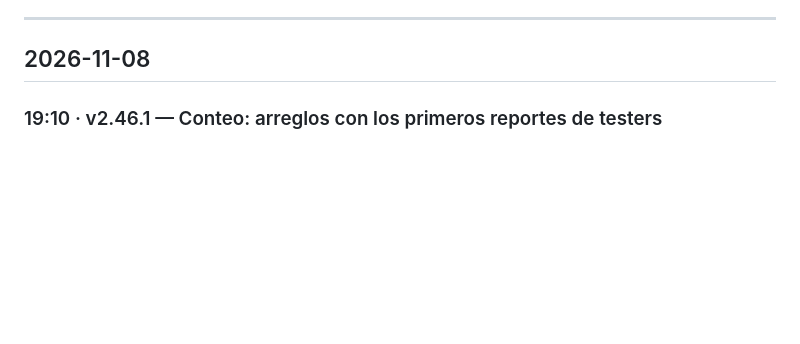
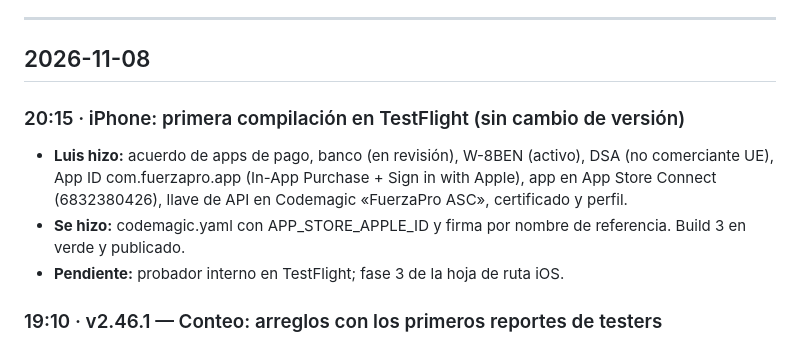
Before and after one commit to luiscampozano/analizador-fuerza, a Markdown page: docs/DIARIO.md, the part around the change. Rendered like a GitHub page; blank space fills up the shorter version.

```diff
--- a/docs/DIARIO.md
+++ b/docs/DIARIO.md
@@ -7,6 +7,13 @@ versión publicada y qué quedó pendiente. Escribe en español sencillo.
 ---
 
 ## 2026-11-08
+
+### 20:15 · iPhone: primera compilación en TestFlight (sin cambio de versión)
+- **Luis hizo:** acuerdo de apps de pago, banco (en revisión), W-8BEN (activo), DSA (no comerciante UE), App ID
+  com.fuerzapro.app (In-App Purchase + Sign in with Apple), app en App Store Connect (6832380426), llave de API en
+  Codemagic «FuerzaPro ASC», certificado y perfil.
+- **Se hizo:** codemagic.yaml con APP_STORE_APPLE_ID y firma por nombre de referencia. Build 3 en verde y publicado.
+- **Pendiente:** probador interno en TestFlight; fase 3 de la hoja de ruta iOS.
 
 ### 19:10 · v2.46.1 — Conteo: arreglos con los primeros reportes de testers
 - **Pidió:** revisar los 6 primeros «fallos de conteo» de testers (sin videos, solo puntos del esqueleto).
```
Also changed, not shown: docs/IOS_HOJA_DE_RUTA.md (+8 -0 lines).
